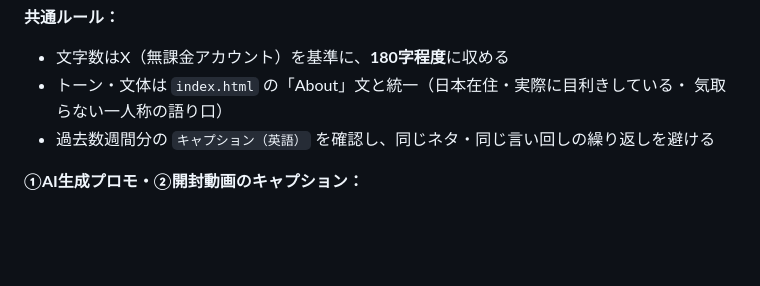
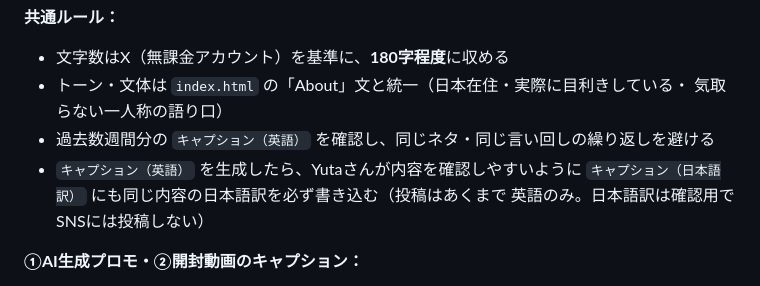
Before and after one commit to yuselect89-lab/50dollarfigure-site, a Markdown page: CLAUDE.md, the part around the change. Drawn GitHub-style; blank space fills up the shorter version.

Commit message:
Generate a Japanese translation alongside each SNS caption
Added キャプション（日本語訳） to the content calendar schema so Yuta
can review generated captions without re-reading English each time.
Confirmation-only field — posts still go out in English.

```diff
--- a/CLAUDE.md
+++ b/CLAUDE.md
@@ -224,6 +224,9 @@ Yutaさんが下書きを確認・修正した上で、Buffer等で予約投稿
 - トーン・文体は `index.html` の「About」文と統一（日本在住・実際に目利きしている・
   気取らない一人称の語り口）
 - 過去数週間分の `キャプション（英語）` を確認し、同じネタ・同じ言い回しの繰り返しを避ける
+- `キャプション（英語）` を生成したら、Yutaさんが内容を確認しやすいように
+  `キャプション（日本語訳）` にも同じ内容の日本語訳を必ず書き込む（投稿はあくまで
+  英語のみ。日本語訳は確認用でSNSには投稿しない）
 
 **①AI生成プロモ・②開封動画のキャプション：**
 - 対応する商品は、コンテンツカレンダーの `Related to 在庫トラッカー (関連コンテンツ)`
```
